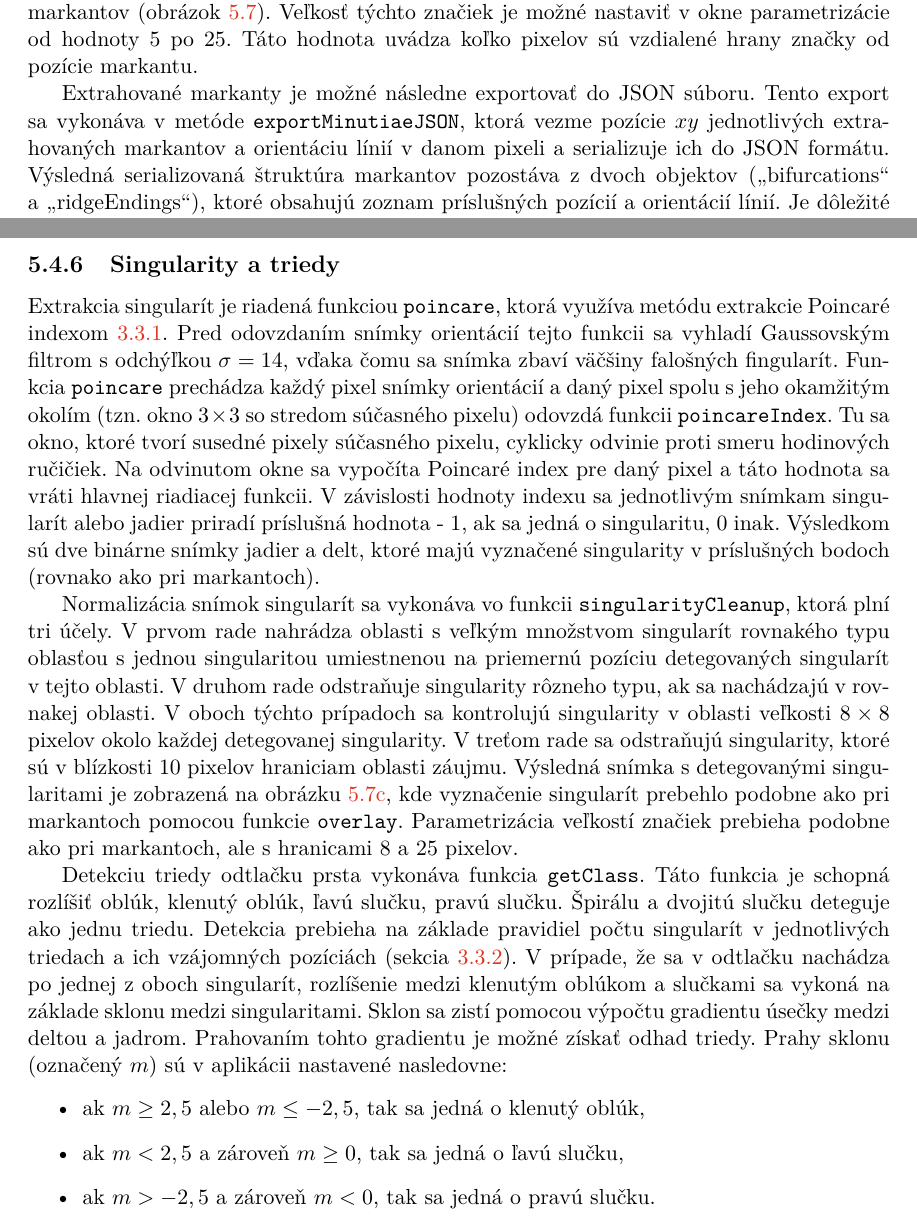
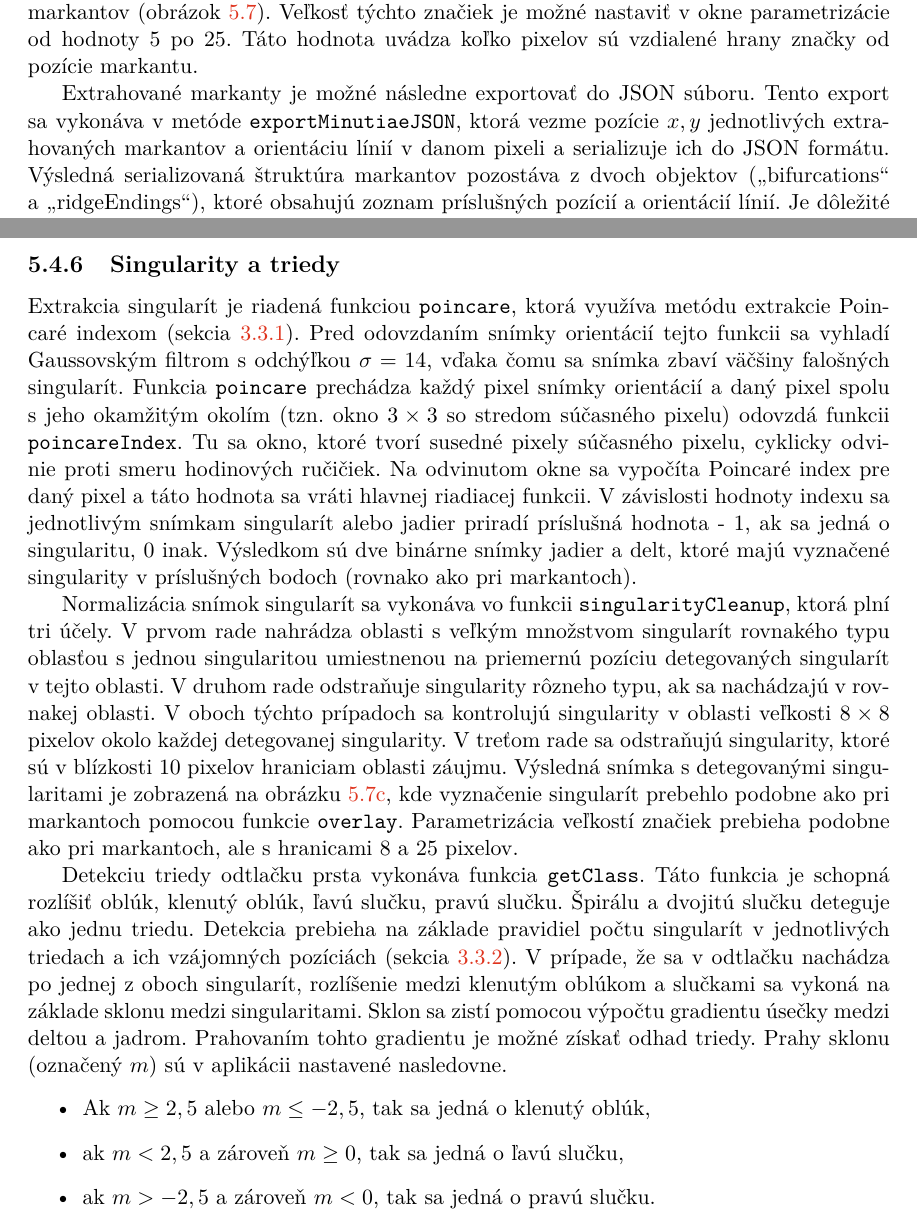
Before and after one commit to pemeth/wsq_editor, a LaTeX thesis (doc/xnemet04.tex, which reads doc/projekt-01-kapitoly-chapters.tex): two parts of pages 45 and 46 of 57, joined at a grey line, cut so that both start at the same text. Compiled offline with pdfLaTeX.

Commit message:
Fix typos and typography errors in section Algoritmy
As per super's feedback.

```diff
--- a/doc/projekt-01-kapitoly-chapters.tex
+++ b/doc/projekt-01-kapitoly-chapters.tex
@@ -1380,7 +1382,7 @@
   5 po 25. Táto hodnota uvádza koľko pixelov sú vzdialené hrany značky od pozície markantu.
 
   Extrahované markanty je možné následne exportovať do JSON súboru. Tento export sa vykonáva v metóde \texttt{exportMinutiaeJSON}, ktorá vezme pozície
-  $xy$ jednotlivých extrahovaných markantov a orientáciu línií v danom pixeli a serializuje ich do JSON formátu. Výsledná serializovaná štruktúra markantov
+  $x, y$ jednotlivých extrahovaných markantov a orientáciu línií v danom pixeli a serializuje ich do JSON formátu. Výsledná serializovaná štruktúra markantov
   pozostáva z dvoch objektov (\uv{bifurcations} a~{\uv{ridgeEndings}}), ktoré obsahujú zoznam príslušných pozícií a orientácií línií. Je dôležité poznamenať,
   že do súboru sa ukladá orientácia papilárnych línií pod nájdeným markantom a nie orientácia samotného markantu.
 
@@ -1407,8 +1409,8 @@
   \end{figure}
 
   \subsection{Singularity a triedy} \label{sec:singul_a_triedy}
-  Extrakcia singularít je riadená funkciou \texttt{poincare}, ktorá využíva metódu extrakcie Poincaré indexom~{\ref{sec:poincare}}. Pred odovzdaním snímky
-  orientácií tejto funkcii sa vyhladí Gaussovským filtrom s odchýľkou $\sigma = 14$, vďaka čomu sa snímka zbaví väčšiny falošných fingularít.
+  Extrakcia singularít je riadená funkciou \texttt{poincare}, ktorá využíva metódu extrakcie Poincaré indexom (sekcia~{\ref{sec:poincare}}). Pred odovzdaním
+  snímky orientácií tejto funkcii sa vyhladí Gaussovským filtrom s odchýľkou $\sigma = 14$, vďaka čomu sa snímka zbaví väčšiny falošných singularít.
   Funkcia \texttt{poincare} prechádza každý pixel snímky orientácií
   a daný pixel spolu s jeho okamžitým okolím (tzn. okno $3 \times 3$ so stredom súčasného pixelu) odovzdá funkcii \texttt{poincareIndex}. Tu sa okno,
   ktoré tvorí susedné pixely súčasného pixelu, cyklicky odvinie
@@ -1429,9 +1431,9 @@
   pozíciách (sekcia~{\ref{sec:rule-based}}). V prípade, že sa
   v odtlačku nachádza po jednej z oboch singularít, rozlíšenie medzi klenutým oblúkom a slučkami sa vykoná na základe sklonu medzi singularitami. Sklon sa
   zistí pomocou výpočtu gradientu úsečky medzi deltou a jadrom. Prahovaním tohto gradientu je možné získať odhad triedy. Prahy sklonu (označený~{$m$})
-  sú v aplikácii nastavené nasledovne:
+  sú v aplikácii nastavené nasledovne.
   \begin{itemize}
-    \item ak $m \geq 2,5$ alebo $m \leq -2,5$, tak sa jedná o klenutý oblúk,
+    \item Ak $m \geq 2,5$ alebo $m \leq -2,5$, tak sa jedná o klenutý oblúk,
     \item ak $m < 2,5$ a zároveň $m \geq 0$, tak sa jedná o ľavú slučku,
     \item ak $m > -2,5$ a zároveň $m < 0$, tak sa jedná o pravú slučku.
   \end{itemize}
```
Also changed, not shown: doc/projekt-01-kapitoly-chapters.tex (8 more changed lines).
